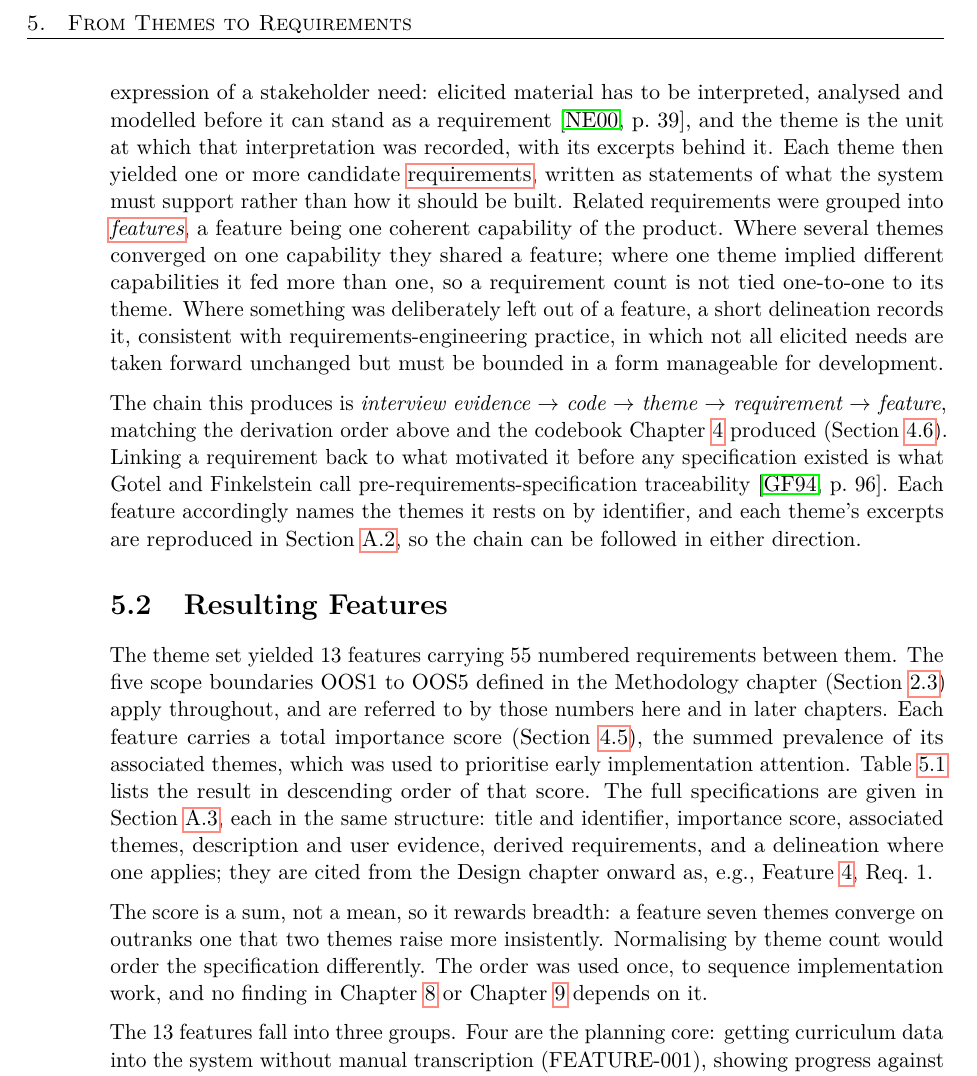
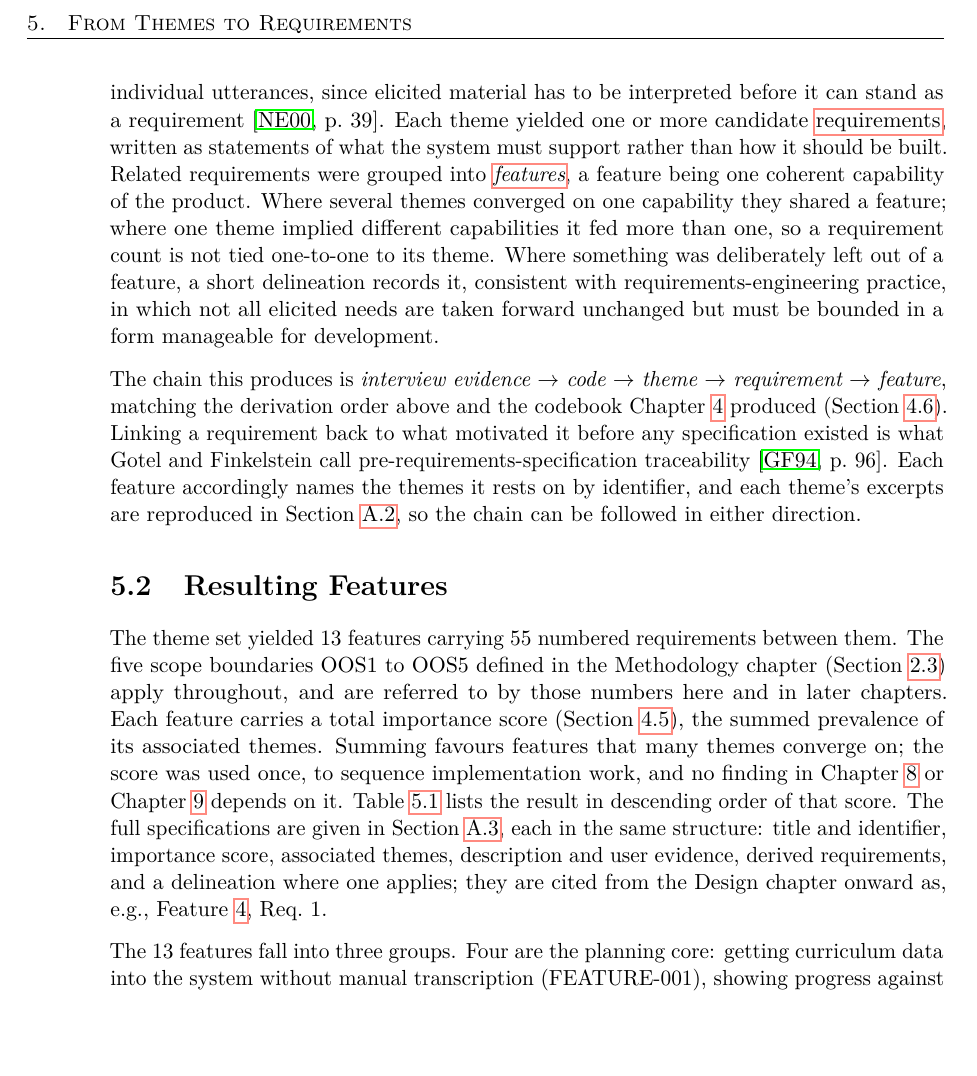
Before and after one commit to morischumacher/Diploma_Thesis, a LaTeX thesis (main.tex, which reads chapters/fromthemestorequirements.tex): part of page 52 of 209, cut so that both start at the same text, the shorter picture padded with empty space. Compiled offline with pdfLaTeX.

Commit message:
Chapter 5: cut two explanations the reader does not need
The theme-versus-utterance passage spent three clauses on a point that
takes one: requirements come from themes, not from single quotes,
because elicited material has to be interpreted first. Nuseibeh and
Easterbrook still carry it, on the same page.

The sum-versus-mean paragraph explained arithmetic, and it repeated the
sentence two lines above it, which already said the score is the summed
prevalence and that it ordered implementation work. The paragraph is
gone and that sentence now carries the bias it disclosed: summing
favours features many themes converge on.

Co-Authored-By: Claude Opus 5 <noreply@anthropic.com>
Claude-Session: https://claude.ai/code/session_01MLUFGCVLTdE5xbPVnNzfiY

```diff
--- a/chapters/fromthemestorequirements.tex
+++ b/chapters/fromthemestorequirements.tex
@@ -15,16 +15,14 @@ Its outcome is the features-and-requirements specification that the Design and I
 
 The starting point was the final theme set of Chapter~\ref{chap:formative-study}: 64 themes, each a design-relevant need category grounded in collated interview excerpts and linked throughout to that evidence, so that a requirement can be followed backwards to its qualitative origin.
 
-Each theme was first read, together with the initial excerpts constituting it, to formulate a design implication, the guiding question being what the system must support if the need is to be addressed. Each theme, rather than a single utterance, is the operative expression of a stakeholder need: elicited material has to be interpreted, analysed and modelled before it can stand as a requirement~\cite[p.~39]{nuseibeh_requirements_2000}, and the theme is the unit at which that interpretation was recorded, with its excerpts behind it. Each theme then yielded one or more candidate \gterm{requirement}{requirements}, written as statements of what the system must support rather than how it should be built. Related requirements were grouped into \emph{\gterm{feature}{features}}, a feature being one coherent capability of the product. Where several themes converged on one capability they shared a feature; where one theme implied different capabilities it fed more than one, so a requirement count is not tied one-to-one to its theme. Where something was deliberately left out of a feature, a short delineation records it, consistent with requirements-engineering practice, in which not all elicited needs are taken forward unchanged but must be bounded in a form manageable for development.
+Each theme was first read, together with the initial excerpts constituting it, to formulate a design implication, the guiding question being what the system must support if the need is to be addressed. Requirements were derived from themes rather than from individual utterances, since elicited material has to be interpreted before it can stand as a requirement~\cite[p.~39]{nuseibeh_requirements_2000}. Each theme yielded one or more candidate \gterm{requirement}{requirements}, written as statements of what the system must support rather than how it should be built. Related requirements were grouped into \emph{\gterm{feature}{features}}, a feature being one coherent capability of the product. Where several themes converged on one capability they shared a feature; where one theme implied different capabilities it fed more than one, so a requirement count is not tied one-to-one to its theme. Where something was deliberately left out of a feature, a short delineation records it, consistent with requirements-engineering practice, in which not all elicited needs are taken forward unchanged but must be bounded in a form manageable for development.
 
 The chain this produces is \emph{interview evidence $\rightarrow$ code $\rightarrow$ theme $\rightarrow$ requirement $\rightarrow$ feature}, matching the derivation order above and the codebook Chapter~\ref{chap:formative-study} produced (Section~\ref{sec:output-traceability}). Linking a requirement back to what motivated it before any specification existed is what Gotel and Finkelstein call pre-requirements-specification traceability~\cite[p.~96]{gotel_analysis_1994}. Each feature accordingly names the themes it rests on by identifier, and each theme's excerpts are reproduced in Section~\ref{app:codebook}, so the chain can be followed in either direction.
 
 \section{Resulting Features}
 \label{sec:resulting-features}
 
-The theme set yielded 13 features carrying 55 numbered requirements between them. The five scope boundaries OOS1 to OOS5 defined in the Methodology chapter (Section~\ref{sec:overall-scope}) apply throughout, and are referred to by those numbers here and in later chapters. Each feature carries a total importance score (Section~\ref{sec:prevalence-ranking}), the summed prevalence of its associated themes, which was used to prioritise early implementation attention. Table~\ref{tab:feature-summary} lists the result in descending order of that score. The full specifications are given in Section~\ref{app:feature-specs}, each in the same structure: title and identifier, importance score, associated themes, description and user evidence, derived requirements, and a delineation where one applies; they are cited from the Design chapter onward as, e.g., Feature~\ref{feat:004}, Req.~1.
-
-The score is a sum, not a mean, so it rewards breadth: a feature seven themes converge on outranks one that two themes raise more insistently. Normalising by theme count would order the specification differently. The order was used once, to sequence implementation work, and no finding in Chapter~\ref{chap:evaluation} or Chapter~\ref{chap:discussion} depends on it.
+The theme set yielded 13 features carrying 55 numbered requirements between them. The five scope boundaries OOS1 to OOS5 defined in the Methodology chapter (Section~\ref{sec:overall-scope}) apply throughout, and are referred to by those numbers here and in later chapters. Each feature carries a total importance score (Section~\ref{sec:prevalence-ranking}), the summed prevalence of its associated themes. Summing favours features that many themes converge on; the score was used once, to sequence implementation work, and no finding in Chapter~\ref{chap:evaluation} or Chapter~\ref{chap:discussion} depends on it. Table~\ref{tab:feature-summary} lists the result in descending order of that score. The full specifications are given in Section~\ref{app:feature-specs}, each in the same structure: title and identifier, importance score, associated themes, description and user evidence, derived requirements, and a delineation where one applies; they are cited from the Design chapter onward as, e.g., Feature~\ref{feat:004}, Req.~1.
 
 The 13 features fall into three groups. Four are the planning core: getting curriculum data into the system without manual transcription (FEATURE-001), showing progress against the programme at three granularities (FEATURE-002), enforcing the curriculum's own rules (FEATURE-003), and moving a course from exploration in the graph to commitment in the table (FEATURE-004). Together they define the hybrid graph--table concept the rest of the thesis builds and tests. Four more add the judgement layer participants described around that core: semester feasibility (FEATURE-005), explainable recommendation (FEATURE-007), stage-appropriate onboarding (FEATURE-006), and replanning under disruption (FEATURE-008). The remaining five concern how the representation behaves once it is populated: density control (FEATURE-009), graph interpretability (FEATURE-010), visual and affective load (FEATURE-011), non-destructive recommendation display (FEATURE-012), and user-defined spatial grouping (FEATURE-013). The three groups run in descending score order, which is why implementation began with the first.
 
```
